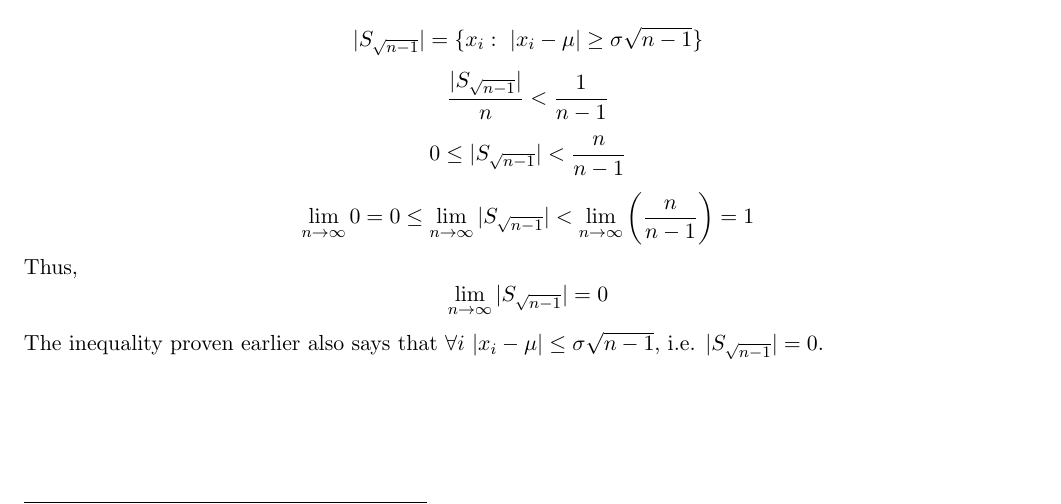
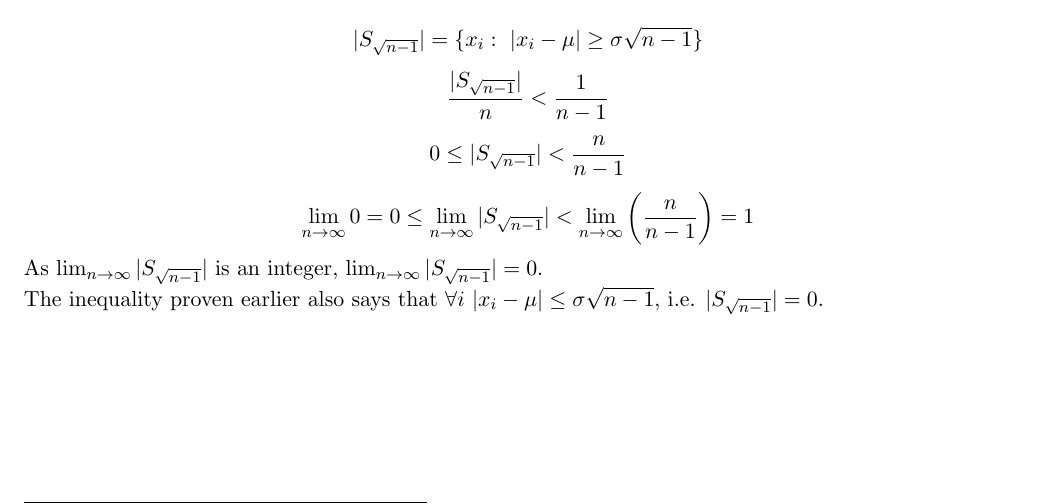
Before and after one commit to scriptographers/CS215-Assignment-1, a LaTeX document (TeX/main.tex): part of page 3 of 11, cut so that both start at the same text. Compiled offline with pdfLaTeX.

Commit message:
Minor Update

```diff
--- a/TeX/main.tex
+++ b/TeX/main.tex
@@ -109,8 +109,7 @@ $$ |S_{\sqrt{n-1}}| = \{ x_i : \  |x_i - \mu| \ge \sigma\sqrt{n-1} \} $$
 $$ \frac{|S_{\sqrt{n-1}}|}{n} < \frac{1}{n-1} $$
 $$ 0 \leq |S_{\sqrt{n-1}}| < \frac{n}{n-1}$$
 $$ \lim_{n\to\infty}0=0 \leq \lim_{n\to\infty}|S_{\sqrt{n-1}}| < \lim_{n\to\infty}\bigg( \frac{n}{n-1} \bigg)=1$$
-Thus,
-$$ \lim_{n\to\infty}|S_{\sqrt{n-1}}| = 0 $$
+As $\lim_{n\to\infty}|S_{\sqrt{n-1}}|$ is an integer, $\lim_{n\to\infty}|S_{\sqrt{n-1}}| = 0$. \\
 The inequality proven earlier also says that $\forall i \ |x_i - \mu| \le \sigma \sqrt{n-1}$, i.e. $|S_{\sqrt{n-1}}| = 0$.\\
 
 
```
Also changed, not shown: 1 other file.
